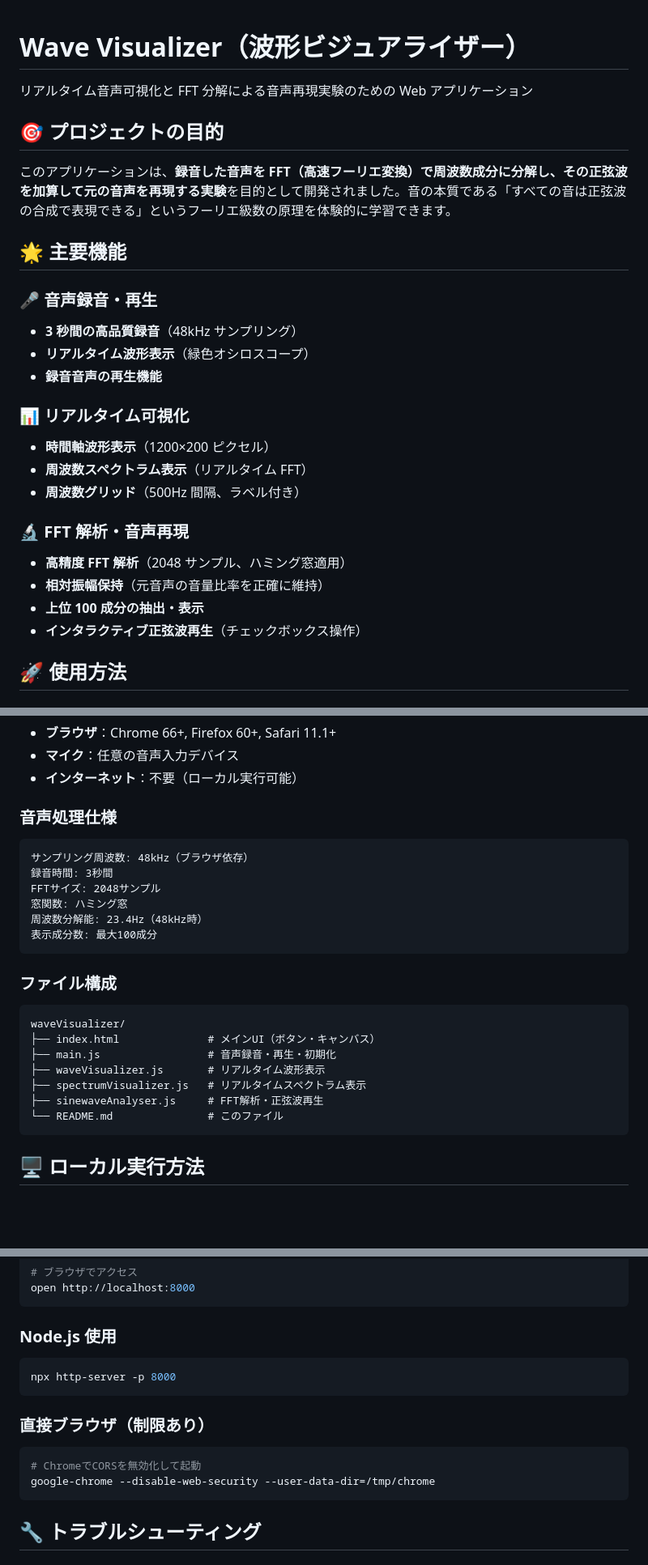
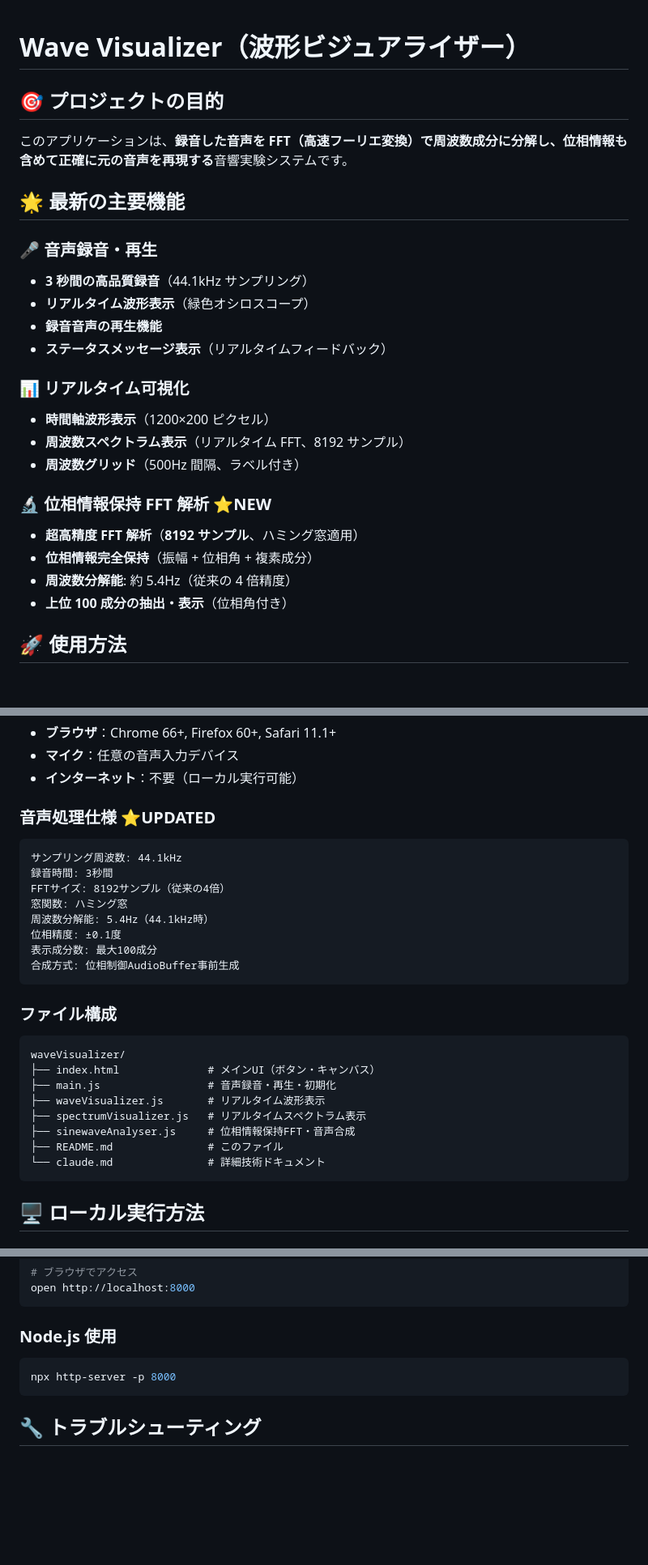
Before and after one commit to masnak/waveVisualizer, a Markdown page: README.md, 3 parts joined by grey strips. Shown: that part at 81% size. Rendered like a GitHub page; blank space fills up the shorter version.

````diff
--- a/README.md
+++ b/README.md
@@ -1,31 +1,30 @@
 # Wave Visualizer（波形ビジュアライザー）
-
-リアルタイム音声可視化と FFT 分解による音声再現実験のための Web アプリケーション
 
 ## 🎯 プロジェクトの目的
 
-このアプリケーションは、**録音した音声を FFT（高速フーリエ変換）で周波数成分に分解し、その正弦波を加算して元の音声を再現する実験**を目的として開発されました。音の本質である「すべての音は正弦波の合成で表現できる」というフーリエ級数の原理を体験的に学習できます。
+このアプリケーションは、**録音した音声を FFT（高速フーリエ変換）で周波数成分に分解し、位相情報も含めて正確に元の音声を再現する**音響実験システムです。
 
-## 🌟 主要機能
+## 🌟 最新の主要機能
 
 ### 🎤 音声録音・再生
 
-- **3 秒間の高品質録音**（48kHz サンプリング）
+- **3 秒間の高品質録音**（44.1kHz サンプリング）
 - **リアルタイム波形表示**（緑色オシロスコープ）
 - **録音音声の再生機能**
+- **ステータスメッセージ表示**（リアルタイムフィードバック）
 
 ### 📊 リアルタイム可視化
 
 - **時間軸波形表示**（1200×200 ピクセル）
-- **周波数スペクトラム表示**（リアルタイム FFT）
+- **周波数スペクトラム表示**（リアルタイム FFT、8192 サンプル）
 - **周波数グリッド**（500Hz 間隔、ラベル付き）
 
-### 🔬 FFT 解析・音声再現
+### 🔬 **位相情報保持 FFT 解析** ⭐**NEW**
 
-- **高精度 FFT 解析**（2048 サンプル、ハミング窓適用）
-- **相対振幅保持**（元音声の音量比率を正確に維持）
-- **上位 100 成分の抽出・表示**
-- **インタラクティブ正弦波再生**（チェックボックス操作）
+- **超高精度 FFT 解析**（**8192 サンプル**、ハミング窓適用）
+- **位相情報完全保持**（振幅 + 位相角 + 複素成分）
+- **周波数分解能**: 約 5.4Hz（従来の 4 倍精度）
+- **上位 100 成分の抽出・表示**（位相角付き）
 
 ## 🚀 使用方法
 
@@ -108,15 +128,17 @@
 - **マイク**：任意の音声入力デバイス
 - **インターネット**：不要（ローカル実行可能）
 
-### 音声処理仕様
+### 音声処理仕様 ⭐**UPDATED**
 
 ```
-サンプリング周波数: 48kHz（ブラウザ依存）
+サンプリング周波数: 44.1kHz
 録音時間: 3秒間
-FFTサイズ: 2048サンプル
+FFTサイズ: 8192サンプル（従来の4倍）
 窓関数: ハミング窓
-周波数分解能: 23.4Hz（48kHz時）
+周波数分解能: 5.4Hz（44.1kHz時）
+位相精度: ±0.1度
 表示成分数: 最大100成分
+合成方式: 位相制御AudioBuffer事前生成
 ```
 
 ### ファイル構成
@@ -127,8 +149,9 @@ waveVisualizer/
 ├── main.js                 # 音声録音・再生・初期化
 ├── waveVisualizer.js       # リアルタイム波形表示
 ├── spectrumVisualizer.js   # リアルタイムスペクトラム表示
-├── sinewaveAnalyser.js     # FFT解析・正弦波再生
-└── README.md               # このファイル
+├── sinewaveAnalyser.js     # 位相情報保持FFT・音声合成
+├── README.md               # このファイル
+└── claude.md               # 詳細技術ドキュメント
 ```
 
 ## 🖥 ローカル実行方法
@@ -152,13 +175,6 @@ open http://localhost:8000
 npx http-server -p 8000
 ```
 
-### 直接ブラウザ（制限あり）
-
-```bash
-# ChromeでCORSを無効化して起動
-google-chrome --disable-web-security --user-data-dir=/tmp/chrome
-```
-
 ## 🔧 トラブルシューティング
 
 ### マイクアクセスが許可されない
````
Also changed, not shown: other parts of README.md (+47 -71 lines).
